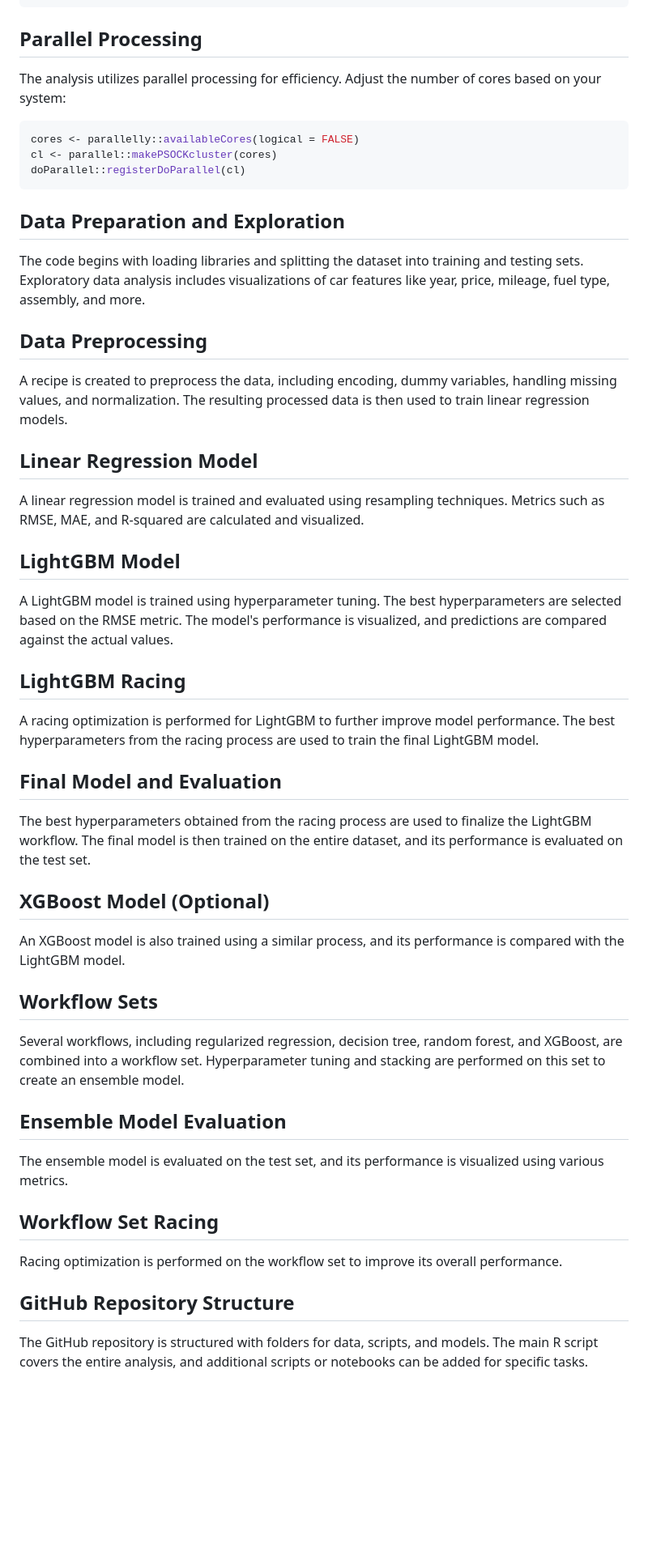
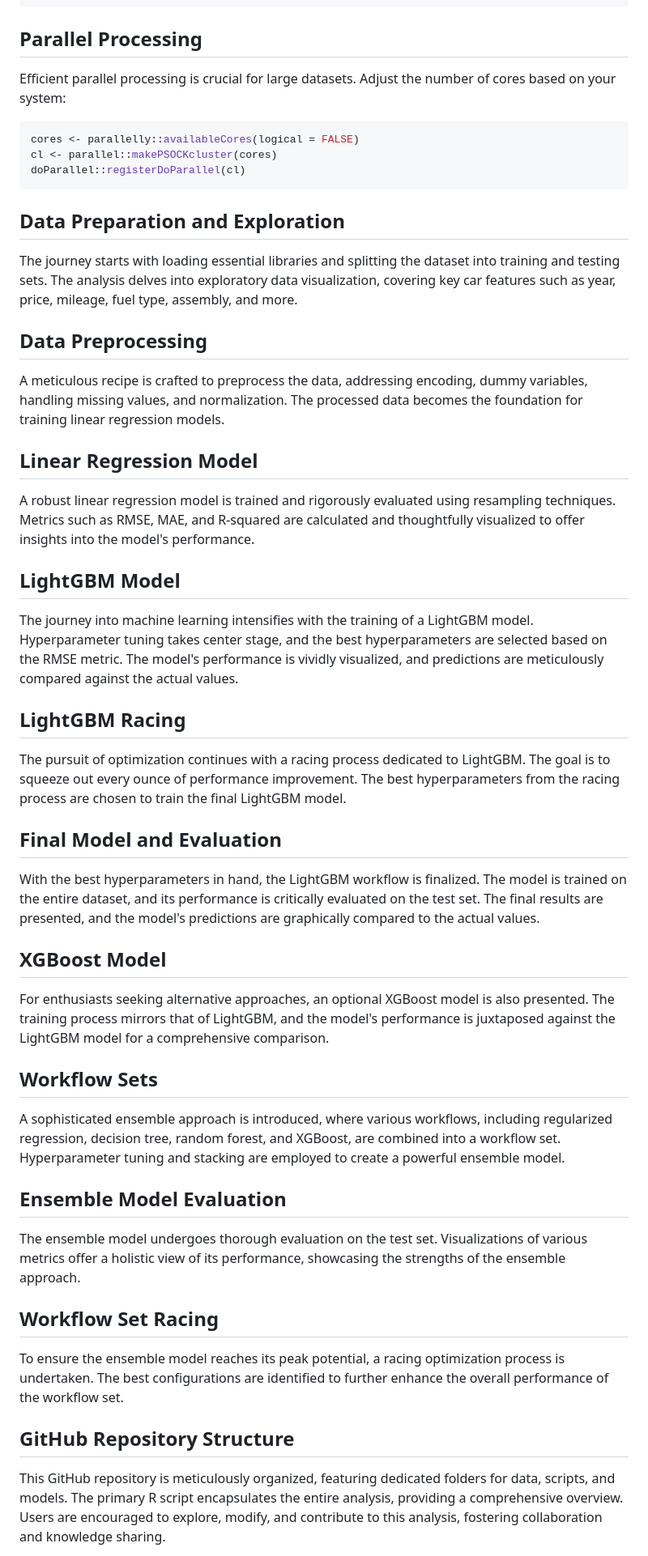
Before and after one commit to AlexanderHolmes0/BZAN_542_Group_Project, a Markdown page: README.md, the part around one of its changes. Shown at 81% size. GitHub-like rendering; blank space fills up the shorter version.

````diff
--- a/README.md
+++ b/README.md
@@ -17,7 +32,7 @@ install.packages(pkgs)
 ```
 
 ## Parallel Processing
-The analysis utilizes parallel processing for efficiency. Adjust the number of cores based on your system:
+Efficient parallel processing is crucial for large datasets. Adjust the number of cores based on your system:
 
 ```R
 cores <- parallelly::availableCores(logical = FALSE)
@@ -26,35 +41,35 @@ doParallel::registerDoParallel(cl)
 ```
 
 ## Data Preparation and Exploration
-The code begins with loading libraries and splitting the dataset into training and testing sets. Exploratory data analysis includes visualizations of car features like year, price, mileage, fuel type, assembly, and more.
+The journey starts with loading essential libraries and splitting the dataset into training and testing sets. The analysis delves into exploratory data visualization, covering key car features such as year, price, mileage, fuel type, assembly, and more.
 
 ## Data Preprocessing
-A recipe is created to preprocess the data, including encoding, dummy variables, handling missing values, and normalization. The resulting processed data is then used to train linear regression models.
+A meticulous recipe is crafted to preprocess the data, addressing encoding, dummy variables, handling missing values, and normalization. The processed data becomes the foundation for training linear regression models.
 
 ## Linear Regression Model
-A linear regression model is trained and evaluated using resampling techniques. Metrics such as RMSE, MAE, and R-squared are calculated and visualized.
+A robust linear regression model is trained and rigorously evaluated using resampling techniques. Metrics such as RMSE, MAE, and R-squared are calculated and thoughtfully visualized to offer insights into the model's performance.
 
 ## LightGBM Model
-A LightGBM model is trained using hyperparameter tuning. The best hyperparameters are selected based on the RMSE metric. The model's performance is visualized, and predictions are compared against the actual values.
+The journey into machine learning intensifies with the training of a LightGBM model. Hyperparameter tuning takes center stage, and the best hyperparameters are selected based on the RMSE metric. The model's performance is vividly visualized, and predictions are meticulously compared against the actual values.
 
 ## LightGBM Racing
-A racing optimization is performed for LightGBM to further improve model performance. The best hyperparameters from the racing process are used to train the final LightGBM model.
+The pursuit of optimization continues with a racing process dedicated to LightGBM. The goal is to squeeze out every ounce of performance improvement. The best hyperparameters from the racing process are chosen to train the final LightGBM model.
 
 ## Final Model and Evaluation
-The best hyperparameters obtained from the racing process are used to finalize the LightGBM workflow. The final model is then trained on the entire dataset, and its performance is evaluated on the test set.
+With the best hyperparameters in hand, the LightGBM workflow is finalized. The model is trained on the entire dataset, and its performance is critically evaluated on the test set. The final results are presented, and the model's predictions are graphically compared to the actual values.
 
-## XGBoost Model (Optional)
-An XGBoost model is also trained using a similar process, and its performance is compared with the LightGBM model.
+## XGBoost Model
+For enthusiasts seeking alternative approaches, an optional XGBoost model is also presented. The training process mirrors that of LightGBM, and the model's performance is juxtaposed against the LightGBM model for a comprehensive comparison.
 
 ## Workflow Sets
-Several workflows, including regularized regression, decision tree, random forest, and XGBoost, are combined into a workflow set. Hyperparameter tuning and stacking are performed on this set to create an ensemble model.
+A sophisticated ensemble approach is introduced, where various workflows, including regularized regression, decision tree, random forest, and XGBoost, are combined into a workflow set. Hyperparameter tuning and stacking are employed to create a powerful ensemble model.
 
 ## Ensemble Model Evaluation
-The ensemble model is evaluated on the test set, and its performance is visualized using various metrics.
+The ensemble model undergoes thorough evaluation on the test set. Visualizations of various metrics offer a holistic view of its performance, showcasing the strengths of the ensemble approach.
 
 ## Workflow Set Racing
-Racing optimization is performed on the workflow set to improve its overall performance.
+To ensure the ensemble model reaches its peak potential, a racing optimization process is undertaken. The best configurations are identified to further enhance the overall performance of the workflow set.
 
 ## GitHub Repository Structure
-The GitHub repository is structured with folders for data, scripts, and models. The main R script covers the entire analysis, and additional scripts or notebooks can be added for specific tasks.
+This GitHub repository is meticulously organized, featuring dedicated folders for data, scripts, and models. The primary R script encapsulates the entire analysis, providing a comprehensive overview. Users are encouraged to explore, modify, and contribute to this analysis, fostering collaboration and knowledge sharing.
 
````
Also changed, not shown: other parts of README.md (+18 -3 lines).
